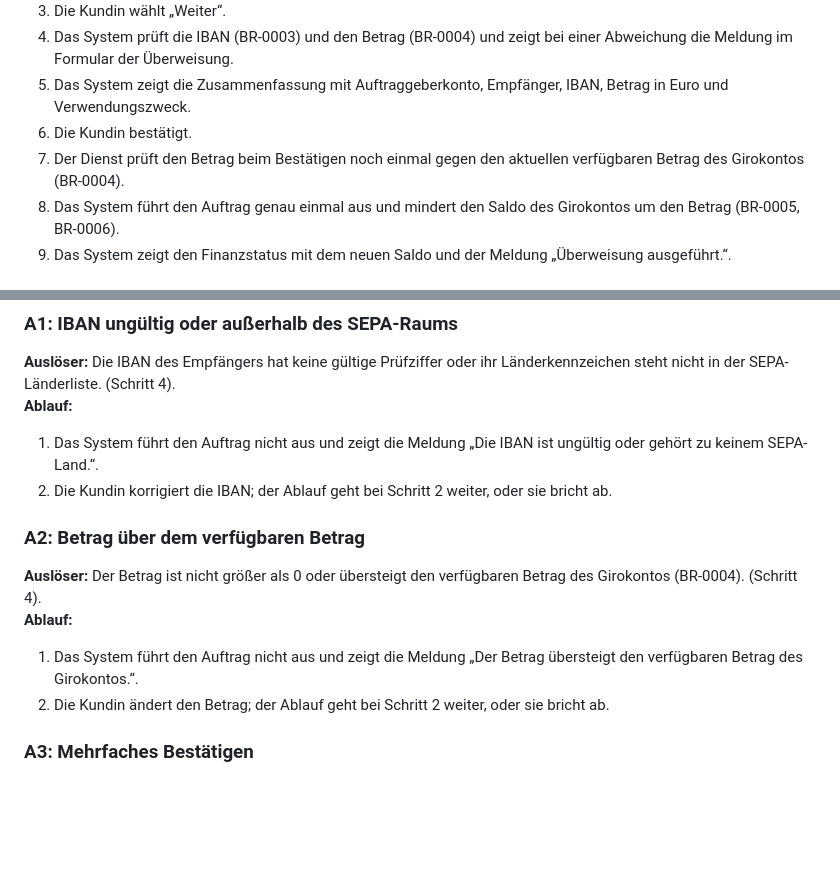
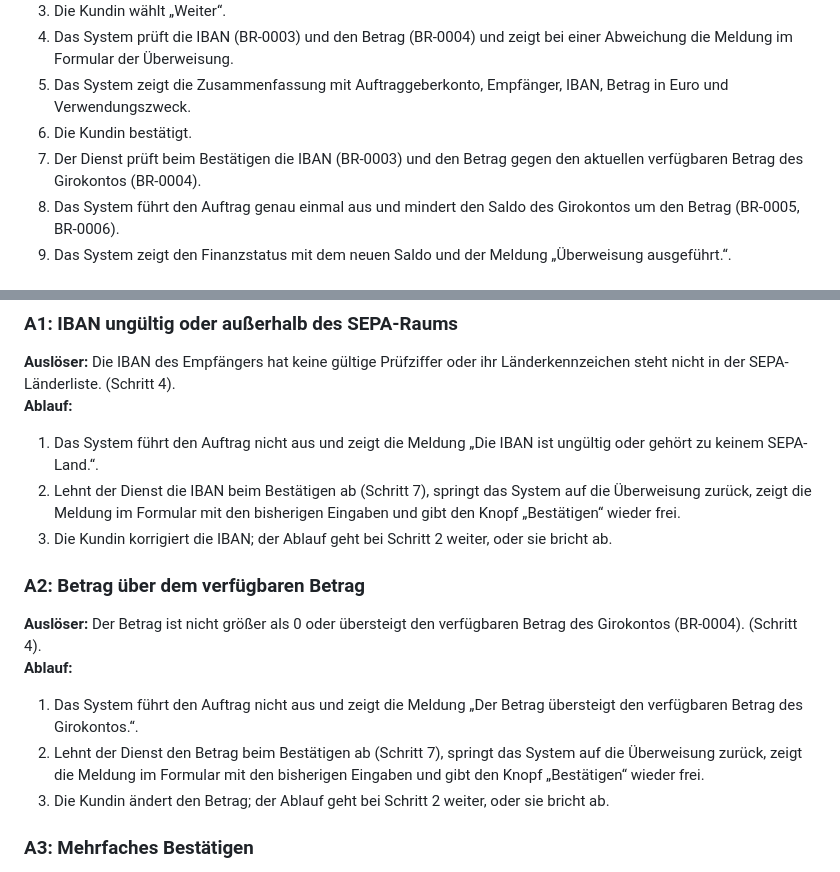
Before and after one commit to dakn85/online-banking, a Markdown page: docs/use_cases/UC-002-ueberweisung-vom-girokonto.md, 2 parts joined by grey strips. Drawn GitHub-style; blank space fills up the shorter version.

Commit message:
PK-2: KI-Vorschlag übernommen: UC-002: Ablehnung durch den Dienst beim Bestätigen als Ablauf
Story: PK-2

```diff
--- a/docs/use_cases/UC-002-ueberweisung-vom-girokonto.md
+++ b/docs/use_cases/UC-002-ueberweisung-vom-girokonto.md
@@ -23,7 +23,7 @@
 4. Das System prüft die IBAN (BR-0003) und den Betrag (BR-0004) und zeigt bei einer Abweichung die Meldung im Formular der Überweisung.
 5. Das System zeigt die Zusammenfassung mit Auftraggeberkonto, Empfänger, IBAN, Betrag in Euro und Verwendungszweck.
 6. Die Kundin bestätigt.
-7. Der Dienst prüft den Betrag beim Bestätigen noch einmal gegen den aktuellen verfügbaren Betrag des Girokontos (BR-0004).
+7. Der Dienst prüft beim Bestätigen die IBAN (BR-0003) und den Betrag gegen den aktuellen verfügbaren Betrag des Girokontos (BR-0004).
 8. Das System führt den Auftrag genau einmal aus und mindert den Saldo des Girokontos um den Betrag (BR-0005, BR-0006).
 9. Das System zeigt den Finanzstatus mit dem neuen Saldo und der Meldung „Überweisung ausgeführt.“.
 
@@ -35,7 +35,8 @@
 **Ablauf:**
 
 1. Das System führt den Auftrag nicht aus und zeigt die Meldung „Die IBAN ist ungültig oder gehört zu keinem SEPA-Land.“.
-2. Die Kundin korrigiert die IBAN; der Ablauf geht bei Schritt 2 weiter, oder sie bricht ab.
+2. Lehnt der Dienst die IBAN beim Bestätigen ab (Schritt 7), springt das System auf die Überweisung zurück, zeigt die Meldung im Formular mit den bisherigen Eingaben und gibt den Knopf „Bestätigen“ wieder frei.
+3. Die Kundin korrigiert die IBAN; der Ablauf geht bei Schritt 2 weiter, oder sie bricht ab.
 
 ### A2: Betrag über dem verfügbaren Betrag
 
@@ -43,7 +44,8 @@
 **Ablauf:**
 
 1. Das System führt den Auftrag nicht aus und zeigt die Meldung „Der Betrag übersteigt den verfügbaren Betrag des Girokontos.“.
-2. Die Kundin ändert den Betrag; der Ablauf geht bei Schritt 2 weiter, oder sie bricht ab.
+2. Lehnt der Dienst den Betrag beim Bestätigen ab (Schritt 7), springt das System auf die Überweisung zurück, zeigt die Meldung im Formular mit den bisherigen Eingaben und gibt den Knopf „Bestätigen“ wieder frei.
+3. Die Kundin ändert den Betrag; der Ablauf geht bei Schritt 2 weiter, oder sie bricht ab.
 
 ### A3: Mehrfaches Bestätigen
 
```
